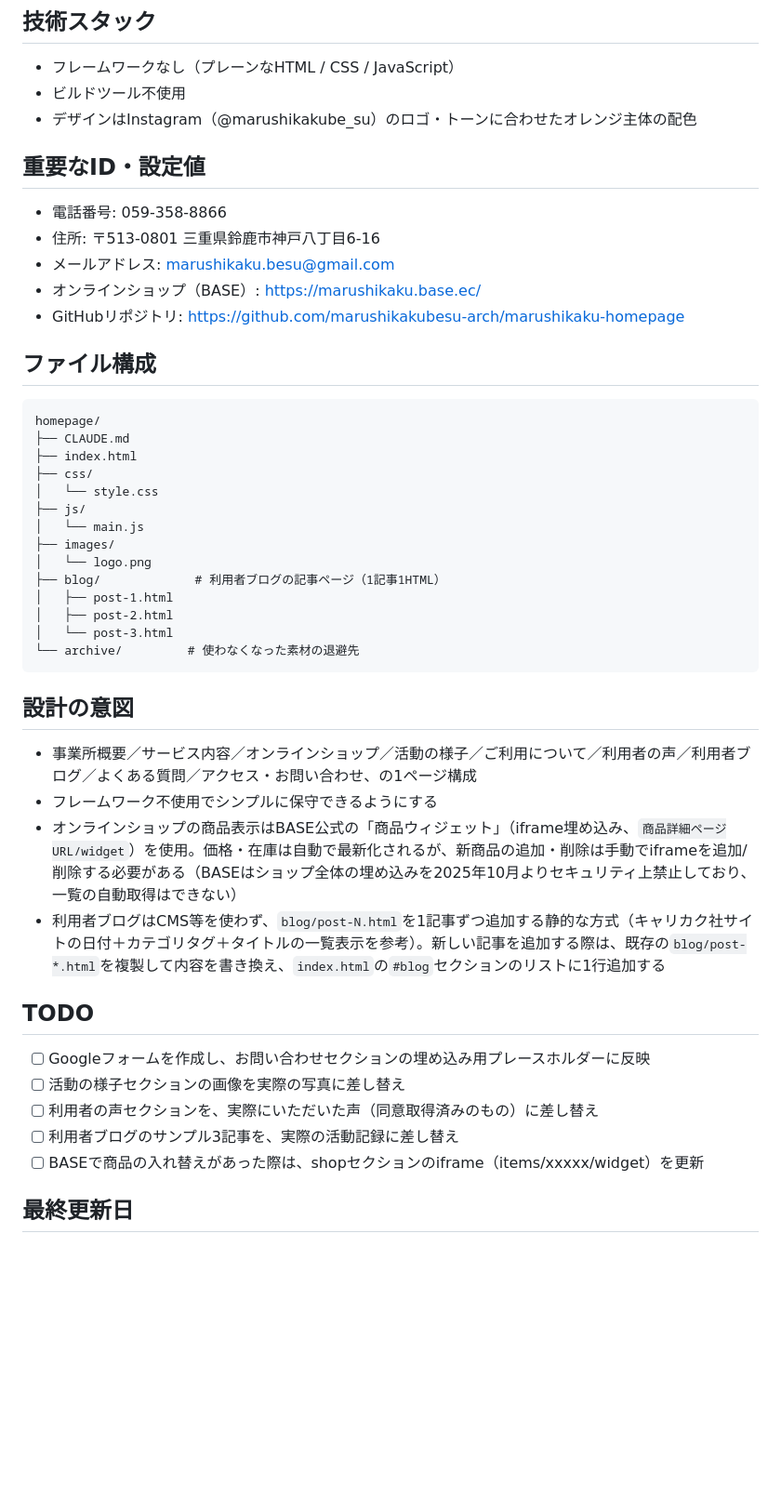
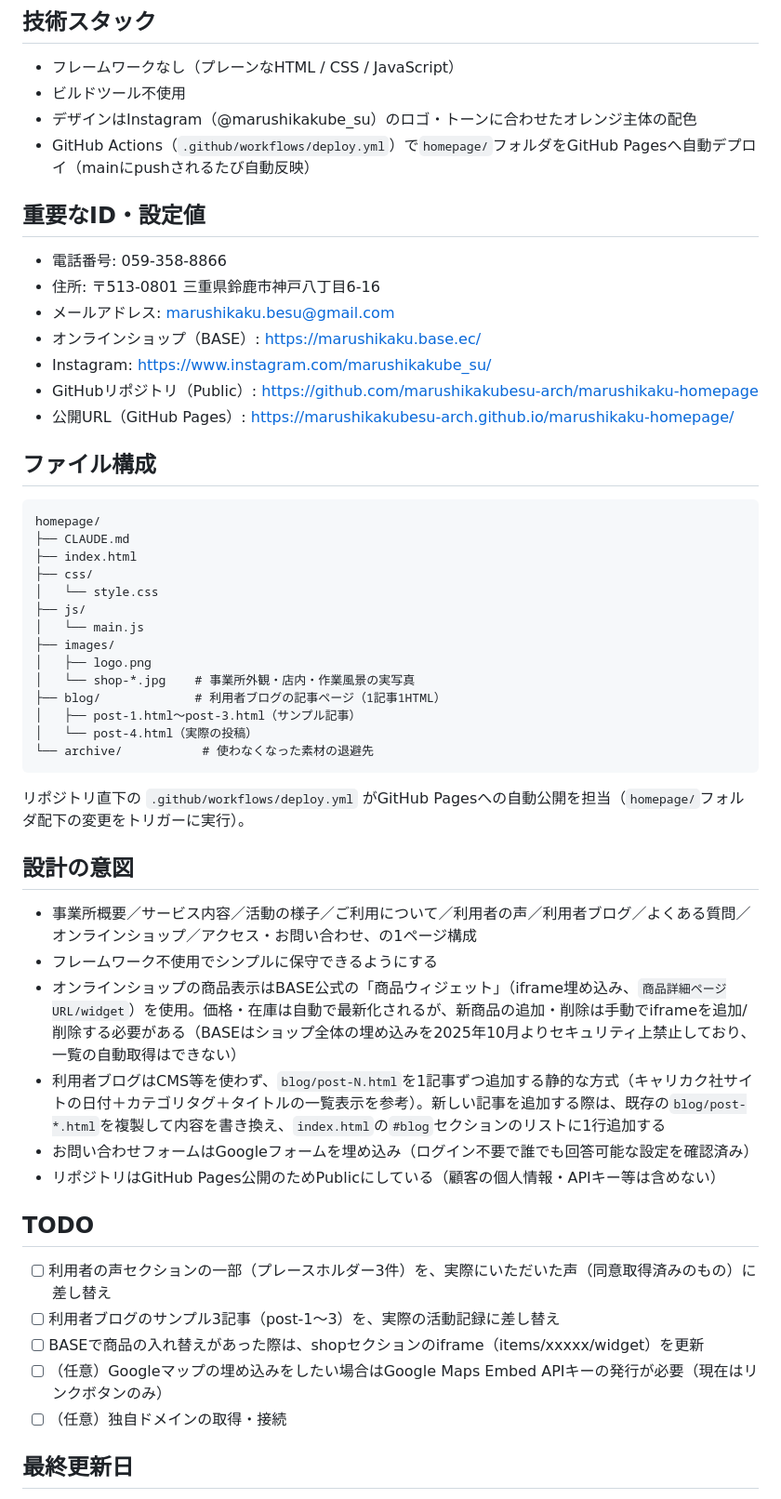
Before and after one commit to marushikakubesu-arch/marushikaku-homepage, a Markdown page: homepage/CLAUDE.md, the part around one of its changes. Shown at 93% size. Rendered like a GitHub page; blank space fills up the shorter version.

Commit message:
公開URLとGitHub Pages自動デプロイの情報をCLAUDE.mdに反映

````diff
--- a/homepage/CLAUDE.md
+++ b/homepage/CLAUDE.md
@@ -9,13 +9,16 @@
 - フレームワークなし（プレーンなHTML / CSS / JavaScript）
 - ビルドツール不使用
 - デザインはInstagram（@marushikakube_su）のロゴ・トーンに合わせたオレンジ主体の配色
+- GitHub Actions（`.github/workflows/deploy.yml`）で`homepage/`フォルダをGitHub Pagesへ自動デプロイ（mainにpushされるたび自動反映）
 
 ## 重要なID・設定値
 - 電話番号: 059-358-8866
 - 住所: 〒513-0801 三重県鈴鹿市神戸八丁目6-16
 - メールアドレス: marushikaku.besu@gmail.com
 - オンラインショップ（BASE）: https://marushikaku.base.ec/
-- GitHubリポジトリ: https://github.com/marushikakubesu-arch/marushikaku-homepage
+- Instagram: https://www.instagram.com/marushikakube_su/
+- GitHubリポジトリ（Public）: https://github.com/marushikakubesu-arch/marushikaku-homepage
+- 公開URL（GitHub Pages）: https://marushikakubesu-arch.github.io/marushikaku-homepage/
 
 ## ファイル構成
 ```
@@ -27,25 +30,28 @@ homepage/
 ├── js/
 │   └── main.js
 ├── images/
-│   └── logo.png
+│   ├── logo.png
+│   └── shop-*.jpg    # 事業所外観・店内・作業風景の実写真
 ├── blog/             # 利用者ブログの記事ページ（1記事1HTML）
-│   ├── post-1.html
-│   ├── post-2.html
-│   └── post-3.html
-└── archive/         # 使わなくなった素材の退避先
+│   ├── post-1.html〜post-3.html（サンプル記事）
+│   └── post-4.html（実際の投稿）
+└── archive/           # 使わなくなった素材の退避先
 ```
+リポジトリ直下の `.github/workflows/deploy.yml` がGitHub Pagesへの自動公開を担当（`homepage/`フォルダ配下の変更をトリガーに実行）。
 
 ## 設計の意図
-- 事業所概要／サービス内容／オンラインショップ／活動の様子／ご利用について／利用者の声／利用者ブログ／よくある質問／アクセス・お問い合わせ、の1ページ構成
+- 事業所概要／サービス内容／活動の様子／ご利用について／利用者の声／利用者ブログ／よくある質問／オンラインショップ／アクセス・お問い合わせ、の1ページ構成
 - フレームワーク不使用でシンプルに保守できるようにする
 - オンラインショップの商品表示はBASE公式の「商品ウィジェット」（iframe埋め込み、`商品詳細ページURL/widget`）を使用。価格・在庫は自動で最新化されるが、新商品の追加・削除は手動でiframeを追加/削除する必要がある（BASEはショップ全体の埋め込みを2025年10月よりセキュリティ上禁止しており、一覧の自動取得はできない）
 - 利用者ブログはCMS等を使わず、`blog/post-N.html`を1記事ずつ追加する静的な方式（キャリカク社サイトの日付＋カテゴリタグ＋タイトルの一覧表示を参考）。新しい記事を追加する際は、既存の`blog/post-*.html`を複製して内容を書き換え、`index.html`の`#blog`セクションのリストに1行追加する
+- お問い合わせフォームはGoogleフォームを埋め込み（ログイン不要で誰でも回答可能な設定を確認済み）
+- リポジトリはGitHub Pages公開のためPublicにしている（顧客の個人情報・APIキー等は含めない）
 
 ## TODO
-- [ ] Googleフォームを作成し、お問い合わせセクションの埋め込み用プレースホルダーに反映
-- [ ] 活動の様子セクションの画像を実際の写真に差し替え
-- [ ] 利用者の声セクションを、実際にいただいた声（同意取得済みのもの）に差し替え
-- [ ] 利用者ブログのサンプル3記事を、実際の活動記録に差し替え
+- [ ] 利用者の声セクションの一部（プレースホルダー3件）を、実際にいただいた声（同意取得済みのもの）に差し替え
+- [ ] 利用者ブログのサンプル3記事（post-1〜3）を、実際の活動記録に差し替え
 - [ ] BASEで商品の入れ替えがあった際は、shopセクションのiframe（items/xxxxx/widget）を更新
+- [ ] （任意）Googleマップの埋め込みをしたい場合はGoogle Maps Embed APIキーの発行が必要（現在はリンクボタンのみ）
+- [ ] （任意）独自ドメインの取得・接続
 
 ## 最終更新日
````
Also changed, not shown: other parts of homepage/CLAUDE.md (+1 -1 lines).
